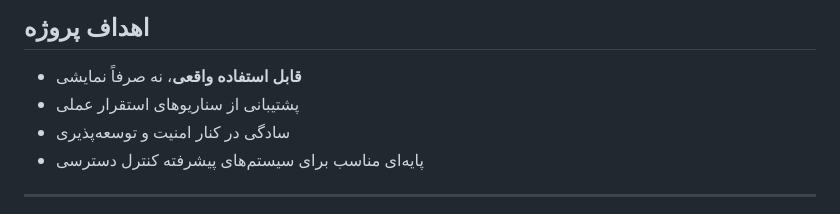
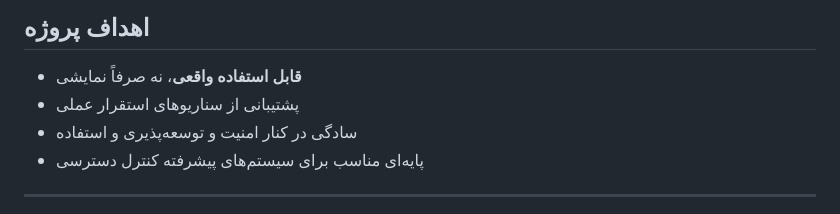
Before and after one commit to ArashkZolghadr/nfc-access-control, a Markdown page: README.md, the part around the change. Rendered like a GitHub page.

```diff
--- a/README.md
+++ b/README.md
@@ -180,7 +180,7 @@ It is not a replacement for certified physical security systems.
 
 - **قابل استفاده واقعی**، نه صرفاً نمایشی
 - پشتیبانی از سناریوهای استقرار عملی
-- سادگی در کنار امنیت و توسعه‌پذیری
+- سادگی در کنار امنیت و توسعه‌پذیری و استفاده
 - پایه‌ای مناسب برای سیستم‌های پیشرفته کنترل دسترسی
 
 ---
```
